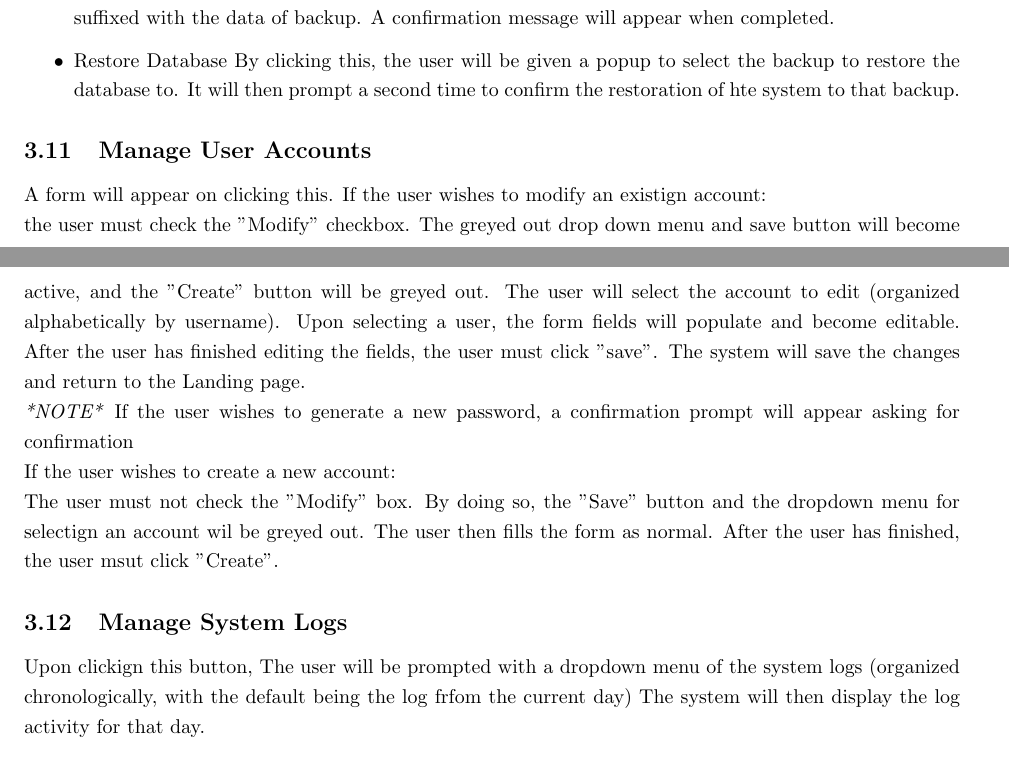
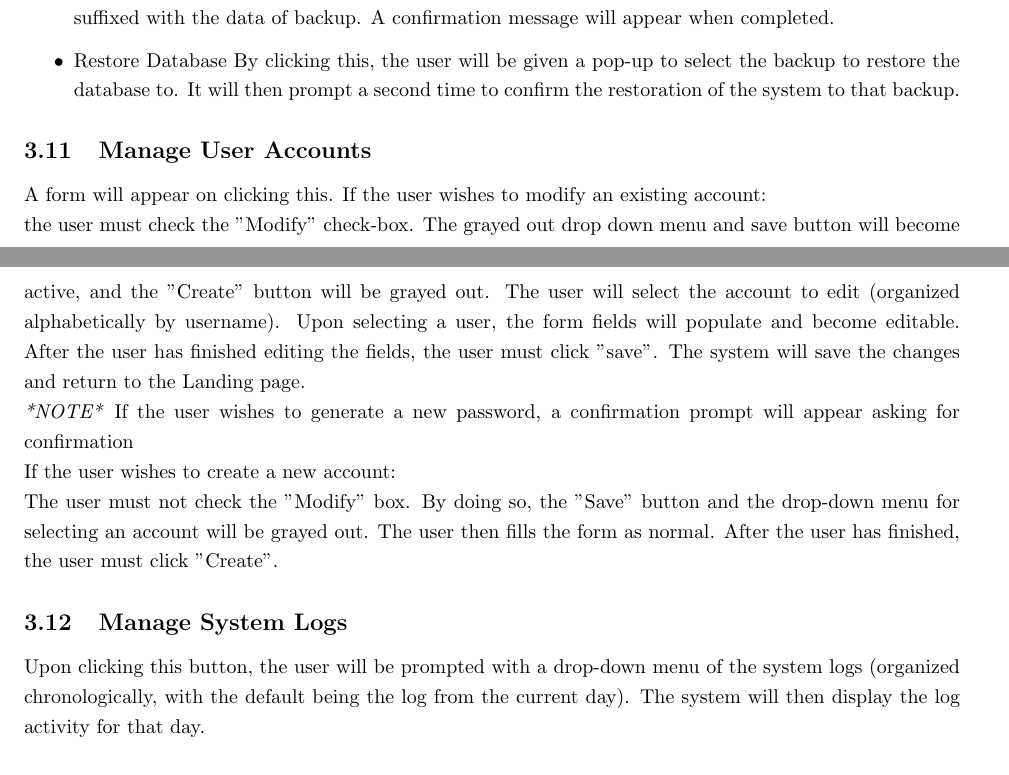
Before and after one commit to Donnervoegel/java, a LaTeX document (docs/userManual.tex): two parts of pages 8 and 9 of 9, joined at a grey line, cut so that both start at the same text. Compiled offline with pdfLaTeX.

Commit message:
Fixed spelling mistakes and file formatting

```diff
--- a/docs/userManual.tex
+++ b/docs/userManual.tex
@@ -139,28 +149,42 @@ solution and submitted code.
 
 \subsection{Manage Database}
 +%INSERT DATABASE MANAGEMENT PAGE HERE%
-The user will be led to a page with two options: \emph{Backup Database} and \emph{Restore Database}
+The user will be led to a page with two options: \emph{Backup Database} and
+\emph{Restore Database}
 \begin{itemize}
   \item Backup Database
-By clicking this, the system will create a backup of the entire system. It will be suffixed with the data of backup. A confirmation message will appear when completed.
+    By clicking this, the system will create a backup of the entire system.
+    It will be suffixed with the data of backup. A confirmation message will
+    appear when completed.
   \item Restore Database
-By clicking this, the user will be given a popup to select the backup to restore the database to. It will then prompt a second time to confirm the restoration of hte system to that backup.
+    By clicking this, the user will be given a pop-up to select the backup to
+    restore the database to. It will then prompt a second time to confirm the
+    restoration of the system to that backup.
 %INSERT SELECT BACKUP HERE%
 \end{itemize}
 \subsection{Manage User Accounts}
 %INSERT ACCOUNT MANAGEMENT FORM HERE%
 A form will appear on clicking this.
-If the user wishes to modify an existign account: \\
-the user must check the "Modify" checkbox. The greyed out drop down menu and save button will become active, and the "Create" button will be greyed out.  The user will select the account to edit (organized alphabetically by username).
-Upon selecting a user, the form fields will populate and become editable. After the user has finished editing the fields, the user must click "save". The system will save the changes and return to the Landing page. \\
-\emph{*NOTE*} If the user wishes to generate a new password, a confirmation prompt will appear asking for confirmation \\
+If the user wishes to modify an existing account: \\
+the user must check the "Modify" check-box. The grayed out drop down menu and
+save button will become active, and the "Create" button will be grayed out.
+The user will select the account to edit (organized alphabetically by username).
+Upon selecting a user, the form fields will populate and become editable. After
+the user has finished editing the fields, the user must click "save". The system
+will save the changes and return to the Landing page. \\
+\emph{*NOTE*} If the user wishes to generate a new password, a confirmation
+prompt will appear asking for confirmation \\
 If the user wishes to create a new account: \\
-The user must not check the "Modify" box. By doing so, the "Save" button and the dropdown menu for selectign an account wil be greyed out. The user then fills the form as normal. After the user has finished,
-the user msut click "Create".
+The user must not check the "Modify" box. By doing so, the "Save" button and
+the drop-down menu for selecting an account will be grayed out. The user then
+fills the form as normal. After the user has finished,
+the user must click "Create".
 \subsection{Manage System Logs}
 %INSERT SYSTEM LOG SELECT HERE%
-Upon clickign this button, The user will be prompted with a dropdown menu of the system logs (organized chronologically, with the default being the log frfom the current day)
-The system will then display the log activity for that day.
+Upon clicking this button, the user will be prompted with a drop-down menu of
+the system logs (organized chronologically, with the default being the log
+from the current day). The system will then display the log activity for
+that day.
 
 % ---
 \section{Quick Reference}  % 9 Marks
```
Also changed, not shown: docs/userManual.tex (28 more changed lines). Lines whose indentation alone changed are shown as unchanged.
